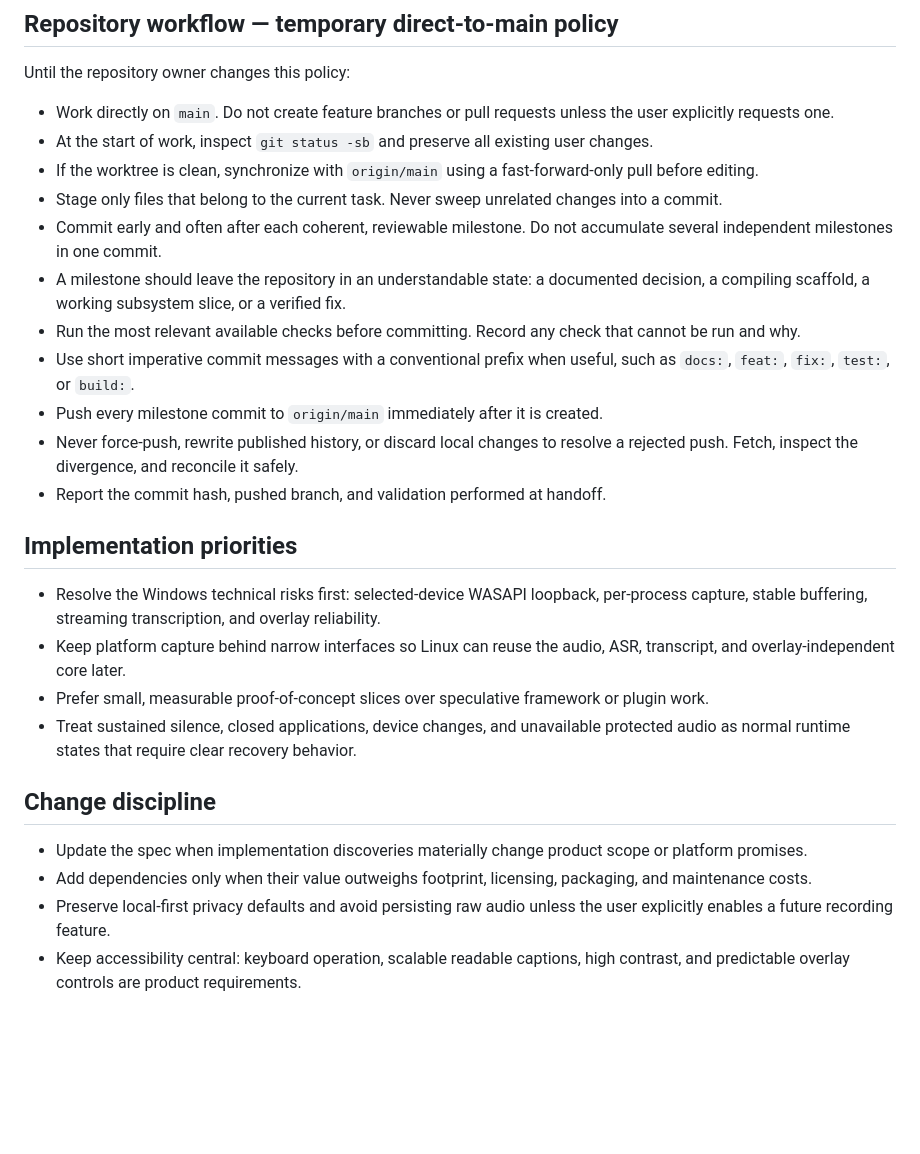
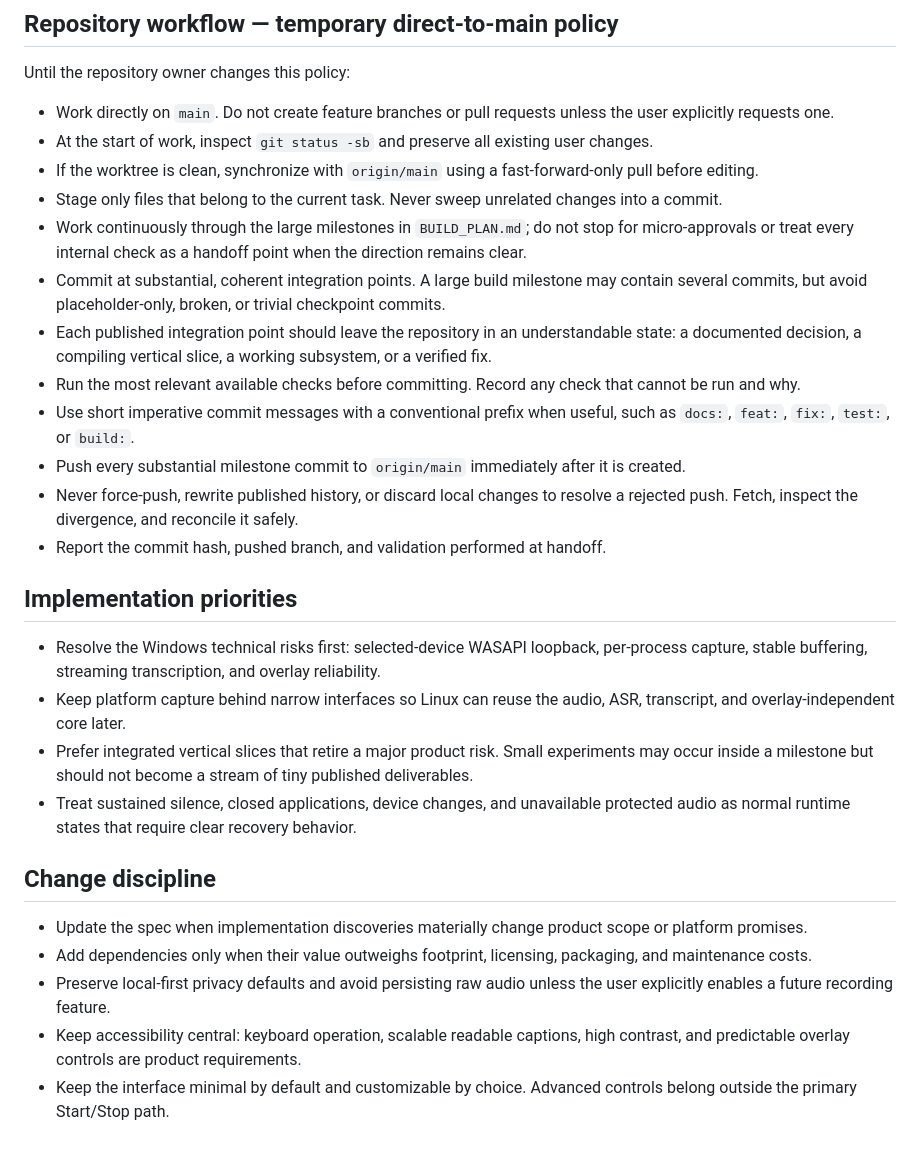
Before and after one commit to ZDOSS/Prollyglot, a Markdown page: AGENTS.md, the part around the change. Rendered like a GitHub page; blank space fills up the shorter version.

```diff
--- a/AGENTS.md
+++ b/AGENTS.md
@@ -25,11 +25,12 @@ Until the repository owner changes this policy:
 - At the start of work, inspect `git status -sb` and preserve all existing user changes.
 - If the worktree is clean, synchronize with `origin/main` using a fast-forward-only pull before editing.
 - Stage only files that belong to the current task. Never sweep unrelated changes into a commit.
-- Commit early and often after each coherent, reviewable milestone. Do not accumulate several independent milestones in one commit.
-- A milestone should leave the repository in an understandable state: a documented decision, a compiling scaffold, a working subsystem slice, or a verified fix.
+- Work continuously through the large milestones in `BUILD_PLAN.md`; do not stop for micro-approvals or treat every internal check as a handoff point when the direction remains clear.
+- Commit at substantial, coherent integration points. A large build milestone may contain several commits, but avoid placeholder-only, broken, or trivial checkpoint commits.
+- Each published integration point should leave the repository in an understandable state: a documented decision, a compiling vertical slice, a working subsystem, or a verified fix.
 - Run the most relevant available checks before committing. Record any check that cannot be run and why.
 - Use short imperative commit messages with a conventional prefix when useful, such as `docs:`, `feat:`, `fix:`, `test:`, or `build:`.
-- Push every milestone commit to `origin/main` immediately after it is created.
+- Push every substantial milestone commit to `origin/main` immediately after it is created.
 - Never force-push, rewrite published history, or discard local changes to resolve a rejected push. Fetch, inspect the divergence, and reconcile it safely.
 - Report the commit hash, pushed branch, and validation performed at handoff.
 
@@ -37,7 +38,7 @@ Until the repository owner changes this policy:
 
 - Resolve the Windows technical risks first: selected-device WASAPI loopback, per-process capture, stable buffering, streaming transcription, and overlay reliability.
 - Keep platform capture behind narrow interfaces so Linux can reuse the audio, ASR, transcript, and overlay-independent core later.
-- Prefer small, measurable proof-of-concept slices over speculative framework or plugin work.
+- Prefer integrated vertical slices that retire a major product risk. Small experiments may occur inside a milestone but should not become a stream of tiny published deliverables.
 - Treat sustained silence, closed applications, device changes, and unavailable protected audio as normal runtime states that require clear recovery behavior.
 
 ## Change discipline
@@ -46,3 +47,4 @@ Until the repository owner changes this policy:
 - Add dependencies only when their value outweighs footprint, licensing, packaging, and maintenance costs.
 - Preserve local-first privacy defaults and avoid persisting raw audio unless the user explicitly enables a future recording feature.
 - Keep accessibility central: keyboard operation, scalable readable captions, high contrast, and predictable overlay controls are product requirements.
+- Keep the interface minimal by default and customizable by choice. Advanced controls belong outside the primary Start/Stop path.
```
Also changed, not shown: BUILD_PLAN.md (added, +204 -0 lines), Prollyglot.md (+21 -1 lines).
